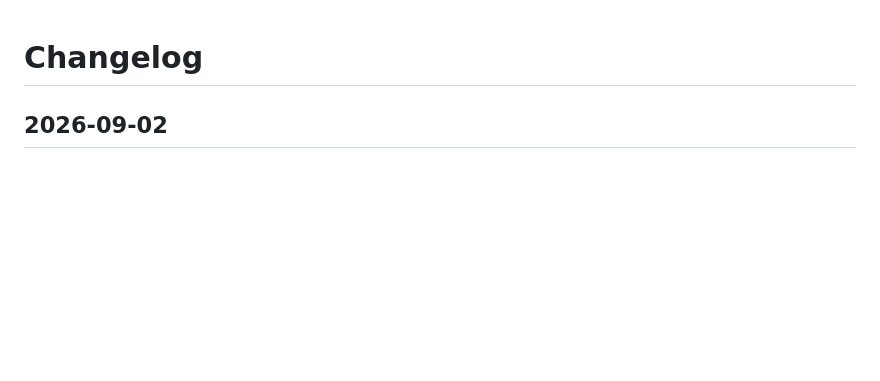
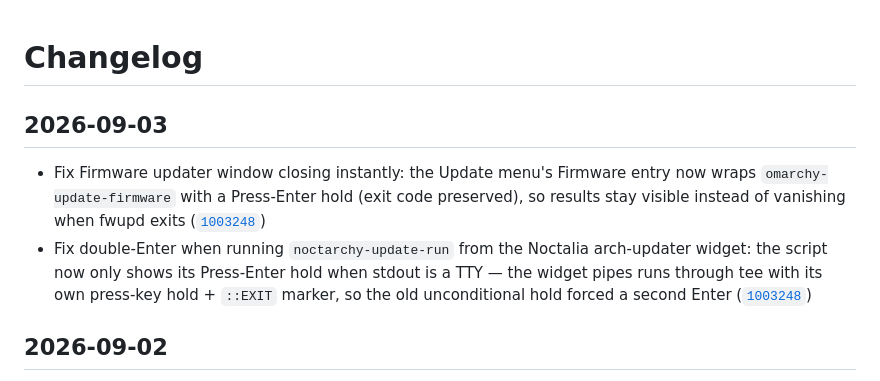
Before and after one commit to Deoxizn/noctarchy, a Markdown page: CHANGELOG.md, the part around the change. Drawn GitHub-style; blank space fills up the shorter version.

Commit message:
docs: changelog for firmware hold + arch-updater double-Enter fix

```diff
--- a/CHANGELOG.md
+++ b/CHANGELOG.md
@@ -3,6 +3,11 @@
 <!-- Newest first. For new entries: add a dated section at the top,
      one bullet per change: - Description ([`short-hash`](commit-url)).
      Skip README rewordings, screenshots and demo videos. -->
+
+## 2026-09-03
+
+- Fix Firmware updater window closing instantly: the Update menu's Firmware entry now wraps `omarchy-update-firmware` with a Press-Enter hold (exit code preserved), so results stay visible instead of vanishing when fwupd exits ([`1003248`](https://github.com/deoxizn/noctarchy/commit/1003248))
+- Fix double-Enter when running `noctarchy-update-run` from the Noctalia arch-updater widget: the script now only shows its Press-Enter hold when stdout is a TTY — the widget pipes runs through tee with its own press-key hold + `::EXIT` marker, so the old unconditional hold forced a second Enter ([`1003248`](https://github.com/deoxizn/noctarchy/commit/1003248))
 
 ## 2026-09-02
 
```
